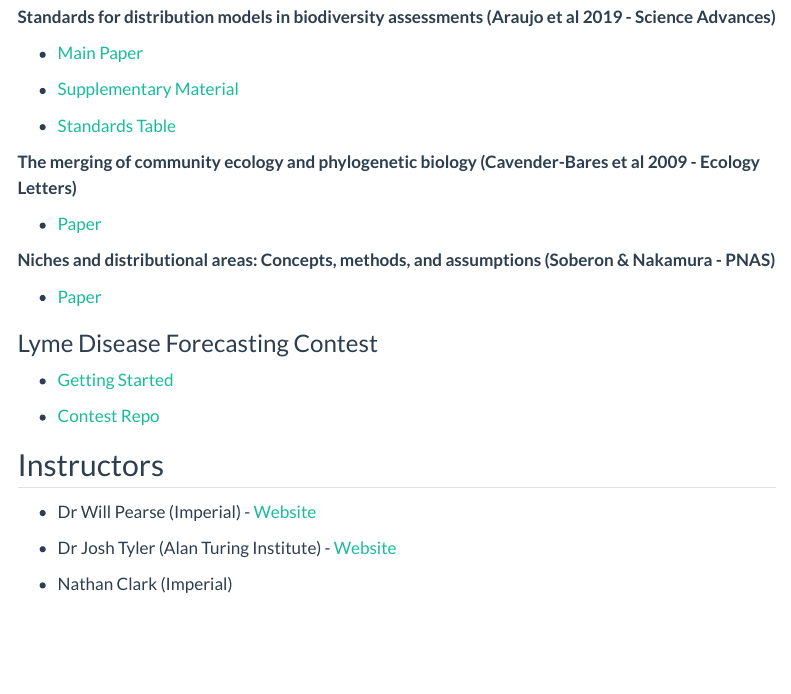
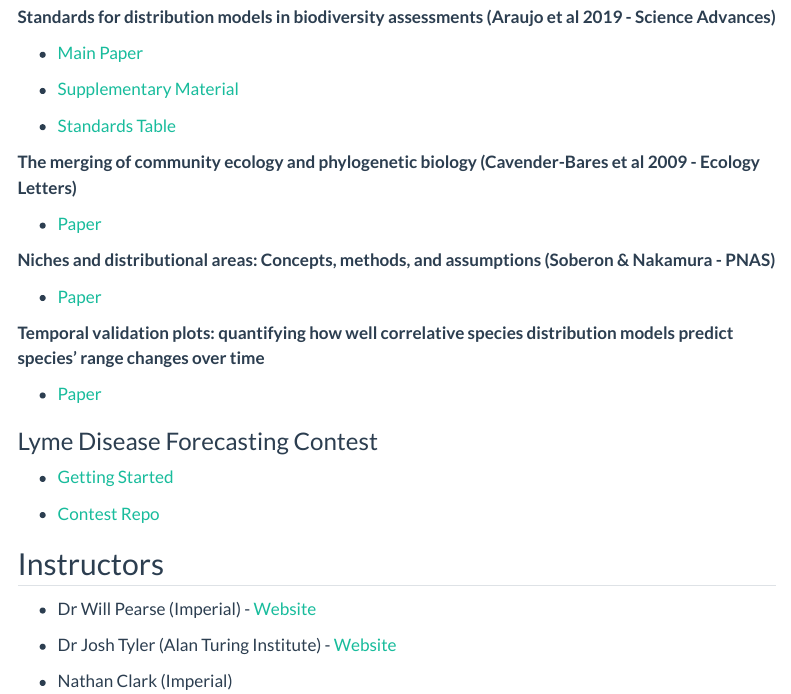
Before and after one commit to SPHERE-PPL/VBD-Hub-Training, a Quarto document (index.qmd): the page in a window 1100 px wide, from 700 px down. Rendered offline with R 4.5, knitr and Pandoc in place of Quarto, with nearby package versions; menus at the side of the page are left out.

Commit message:
Update paper link

```diff
--- a/index.qmd
+++ b/index.qmd
@@ -42,6 +42,10 @@ Welcome to the SPHERE-PPL training on Temporal & Spatial Modelling of Disease Ve
 
 -   [Paper](resources/Soberón-2009.pdf)
 
+**Temporal validation plots: quantifying how well correlative species distribution models predict species' range changes over time**
+
+-   [Paper](resources/Rapacciuolo-2014.pdf)
+
 ### Lyme Disease Forecasting Contest
 
 -   [Getting Started](https://sphere-ppl.org/pages/Forecasting_Contests/)
```
Also changed, not shown: docs/search.json, 2 other files.
